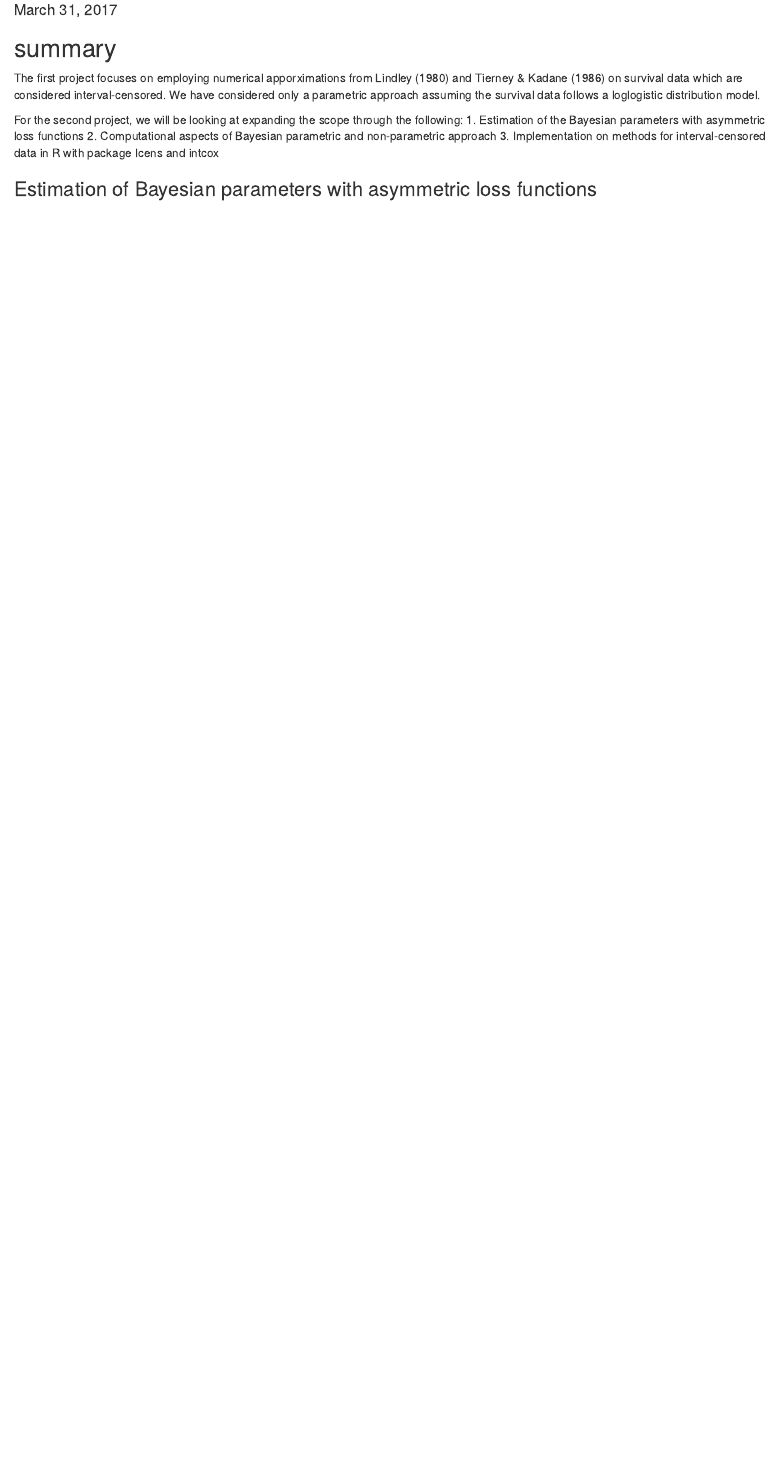
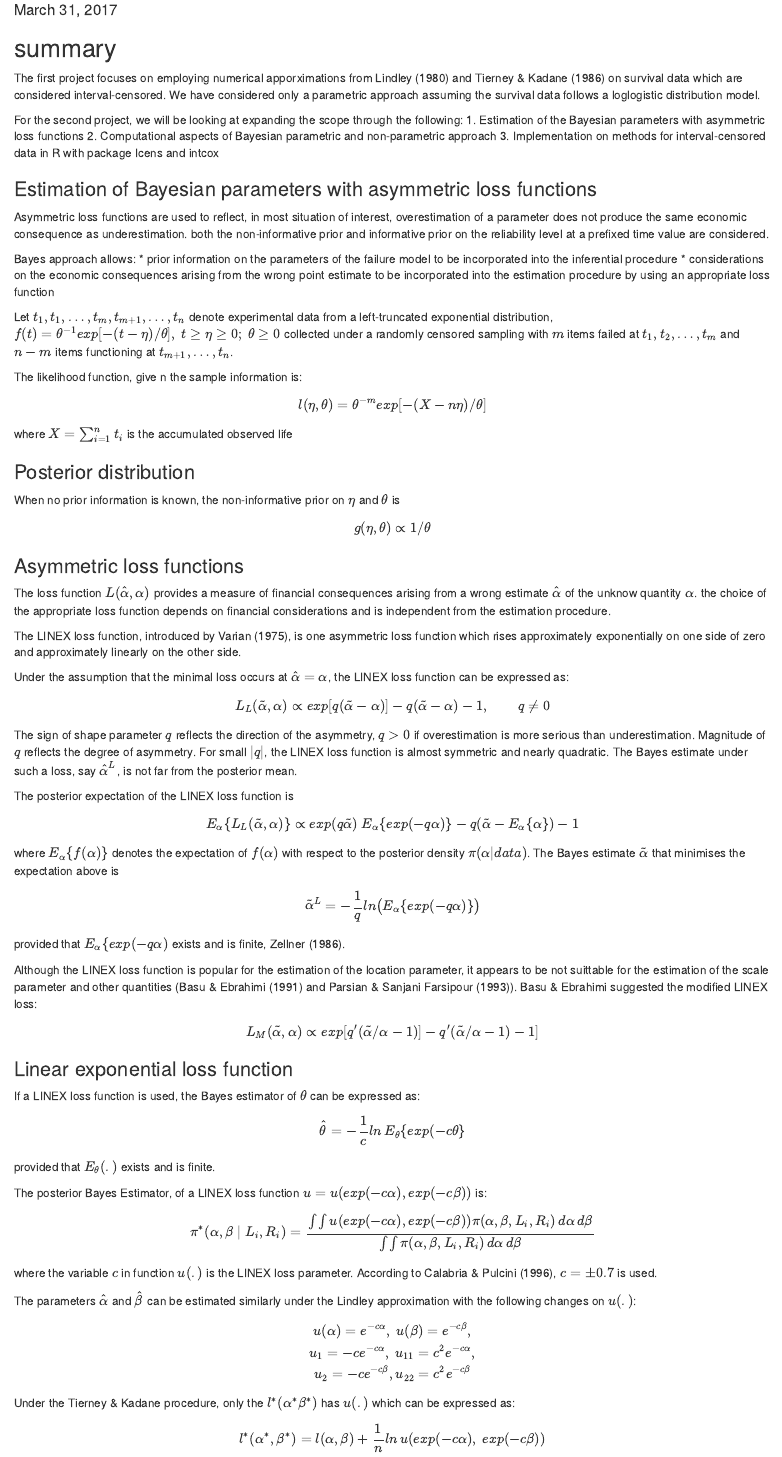
Before and after one commit to jgow68/surv_proj, an R Markdown document (surv_proj2.Rmd): the page in a window 1100 px wide, from 100 px down. Rendered offline with R 4.5, knitr and Pandoc, with nearby package versions.

Commit message:
up to LINEX loss function v2

```diff
--- a/surv_proj2.Rmd
+++ b/surv_proj2.Rmd
@@ -20,3 +20,80 @@ For the second project, we will be looking at expanding the scope through the fo
 3. Implementation on methods for interval-censored data in R with package Icens and intcox
 
 ### Estimation of Bayesian parameters with asymmetric loss functions
+
+Asymmetric loss functions are used to reflect, in most situation of interest, overestimation of a parameter does not produce the same economic consequence as underestimation. both the non-informative prior and informative prior on the reliability level at a prefixed time value are considered.
+
+Bayes approach allows:
+* prior information on the parameters of the failure model to be incorporated into the inferential procedure
+* considerations on the economic consequences arising from the wrong point estimate to be incorporated into the estimation procedure by using an appropriate loss function
+
+Let \( t_1, t_1, \dots, t_m, t_{m+1}, \dots, t_n\) denote experimental data from a left-truncated exponential distribution, \( f(t) = \theta^{-1}exp[-(t-\eta)/\theta], \ t \geq \eta \geq 0;\ \theta \geq 0  \) collected under a randomly censored sampling with \(m\) items failed at \(t_1, t_2, \dots, t_m\) and \(n-m\) items functioning at \(t_{m+1}, \dots, t_n\).
+
+The likelihood function, give n the sample information is:
+\[
+l(\eta, \theta) = \theta^{-m} exp[-(X-n\eta)/\theta]
+\]
+where \(X = \sum_{i=1}^{n} t_i\) is the accumulated observed life
+
+### Posterior distribution
+When no prior information is known, the non-informative prior on \(\eta\) and \(\theta\) is
+\[g(\eta, \theta)  \propto 1/\theta \]
+
+### Asymmetric loss functions
+
+The loss function \(L(\hat{\alpha}, \alpha)\) provides a measure of financial consequences arising from a wrong estimate \(\hat{\alpha}\) of the unknow quantity \(\alpha\). the choice of the appropriate loss function depends on financial considerations and is independent from the estimation procedure.
+
+The LINEX loss function, introduced by Varian (1975), is one asymmetric loss function which rises approximately exponentially on one side of zero and approximately linearly on the other side.
+
+Under the assumption that the minimal loss occurs at \(\hat{\alpha} = \alpha\), the LINEX loss function can be expressed as:
+\[
+L_L(\tilde{\alpha}, \alpha) \propto exp[q(\tilde{\alpha}-\alpha)] - q(\tilde{\alpha}-\alpha) - 1, \qquad q \neq 0
+\]
+The sign of shape parameter \(q\) reflects the direction of the asymmetry, \(q>0\) if overestimation is more serious than underestimation. Magnitude of \(q\) reflects the degree of asymmetry. For small \(|q|\), the LINEX loss function is almost symmetric and nearly quadratic. The Bayes estimate under such a loss, say \(\hat{\alpha}^L\), is not far from the posterior mean.
+
+The posterior expectation of the LINEX loss function is
+\[
+E_{\alpha}\{ L_L(\tilde{\alpha}, \alpha)\} \propto exp(q\tilde{\alpha})\ E_{\alpha} \{ exp(-q\alpha)\} - q(\tilde{\alpha} - E_\alpha\{\alpha\}) - 1
+\]
+where \(E_\alpha \{ f(\alpha)\}\) denotes the expectation of \(f(\alpha)\) with respect to the posterior density \(\pi(\alpha | data)\). The Bayes estimate \(\tilde{\alpha}\) that minimises the expectation above is
+\[
+\tilde{\alpha}^L = - \frac{1}{q} ln \big( E_\alpha \{ exp(-q\alpha)\}\big)
+\]
+provided that \(E_\alpha \{ exp(-q\alpha)\) exists and is finite, Zellner (1986).
+
+Although the LINEX loss function is popular for the estimation of the location parameter, it appears to be not suittable for the estimation of the scale parameter and other quantities (Basu & Ebrahimi (1991) and Parsian & Sanjani Farsipour (1993)). Basu & Ebrahimi suggested the modified LINEX loss:
+\[
+L_M (\tilde{\alpha}, \alpha) \propto exp[q^\prime (\tilde{\alpha}/\alpha-1)] - q^\prime (\tilde{\alpha}/ \alpha -1) - 1 ]
+\]
+
+
+### Linear exponential loss function
+
+If a LINEX loss function is used, the Bayes estimator of $\theta$ can be expressed as:
+\[
+\hat\theta = - \frac{1}{c} ln\, E_\theta\{ exp(-c\theta\}
+\]
+
+provided that $E_\theta(.)$ exists and is finite.
+
+The posterior Bayes Estimator, of a LINEX loss function $u = u(exp(-c\alpha), exp(-c\beta))$ is:
+
+\[
+\pi^*(\alpha, \beta \mid L_i, R_i) = \frac{\int \int u(exp(-c\alpha), exp(-c\beta)) \pi(\alpha, \beta,L_i, R_i)\, d\alpha\, d\beta}{\int \int \pi(\alpha, \beta, L_i, R_i)\, d\alpha\, d\beta}
+\]
+
+where the variable $c$ in function $u(.)$ is the LINEX loss parameter. According to Calabria & Pulcini (1996), $c=\pm0.7$ is used.
+
+The parameters $\hat\alpha$ and $\hat\beta$ can be estimated similarly under the Lindley approximation with the following changes on $u(.)$:
+
+\[
+u(\alpha) = e^{-c\alpha},\ u(\beta) = e^{-c\beta},\\
+u_1 = -ce^{-c\alpha},\ u_{11} = c^2e^{-c\alpha},\\
+u_2 = -ce^{-c\beta}, u_{22} = c^2e^{-c\beta}
+\]
+
+Under the Tierney & Kadane procedure, only the $l^*(\alpha^*\beta^*)$ has $u(.)$ which can be expressed as:
+
+\[
+l^*(\alpha^*, \beta^*) = l(\alpha, \beta) + \frac{1}{n} ln\,u(exp(-c\alpha),\ exp(-c\beta))
+\]
```
